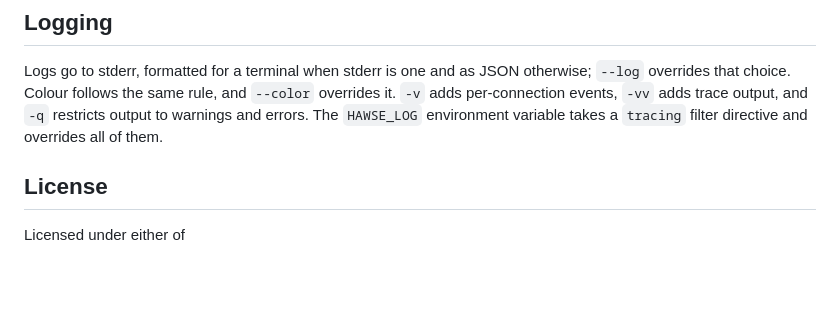
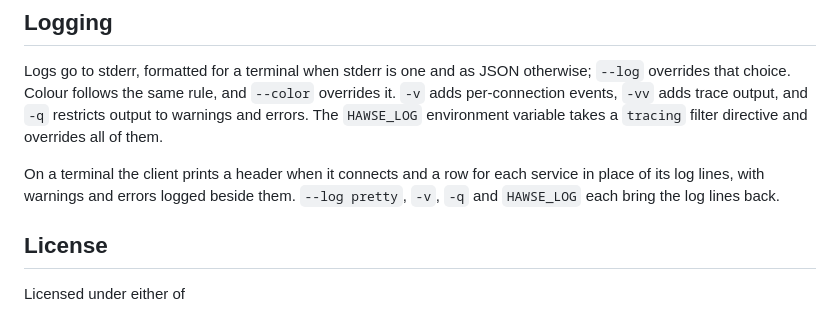
Before and after one commit to andriykohut/hawse, a Markdown page: README.md, the part around the change. Drawn GitHub-style; blank space fills up the shorter version.

```diff
--- a/README.md
+++ b/README.md
@@ -447,6 +447,10 @@ output, and `-q` restricts output to warnings and errors. The `HAWSE_LOG`
 environment variable takes a `tracing` filter directive and overrides all of
 them.
 
+On a terminal the client prints a header when it connects and a row for each
+service in place of its log lines, with warnings and errors logged beside
+them. `--log pretty`, `-v`, `-q` and `HAWSE_LOG` each bring the log lines back.
+
 ## License
 
 Licensed under either of
```
Also changed, not shown: assets/hawse-demo.gif, 6 other files.
